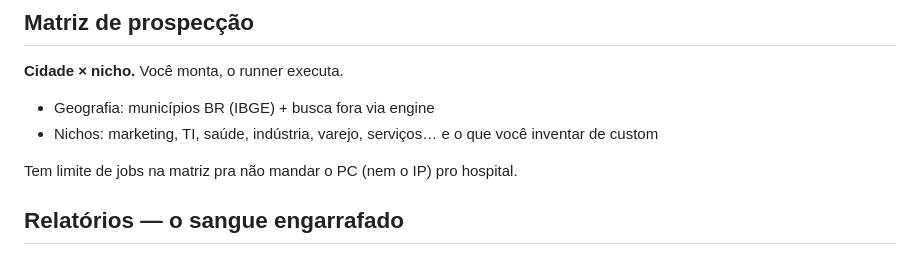
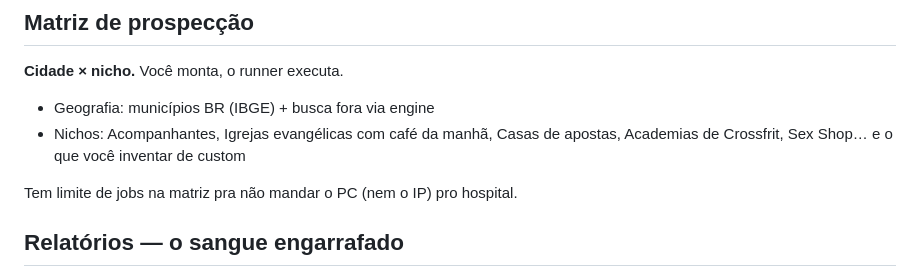
Before and after one commit to bloodshinoda/chupacabra, a Markdown page: README.md, the part around the change. GitHub-like rendering.

```diff
--- a/README.md
+++ b/README.md
@@ -103,7 +103,7 @@ São alvos operacionais, não promessa de “mil leads quentinhos”. O Maps dec
 **Cidade × nicho.** Você monta, o runner executa.
 
 - Geografia: municípios BR (IBGE) + busca fora via engine
-- Nichos: marketing, TI, saúde, indústria, varejo, serviços… e o que você inventar de custom
+- Nichos: Acompanhantes, Igrejas evangélicas com café da manhã, Casas de apostas, Academias de Crossfrit, Sex Shop… e o que você inventar de custom
 
 Tem limite de jobs na matriz pra não mandar o PC (nem o IP) pro hospital.
 
```
